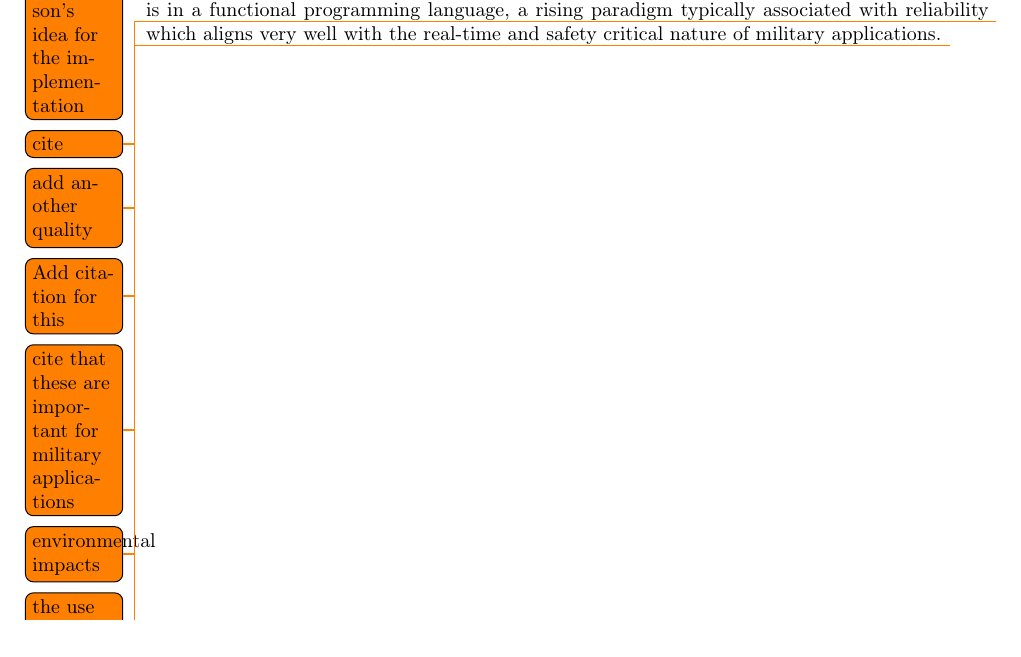
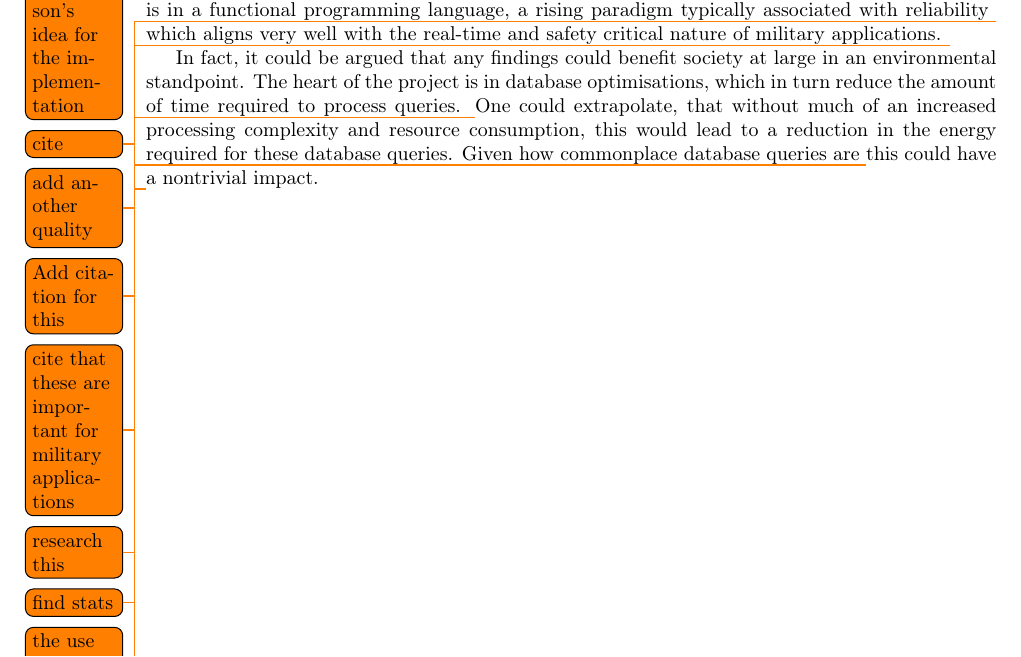
Before and after one commit to MatBon01/joinbench, a LaTeX thesis (interim.tex, which reads report/ethics/ethicalissues.tex): part of page 11 of 12, cut so that both start at the same text. Compiled offline with pdfLaTeX.

Commit message:
Add paragraph on energy consumption

```diff
--- a/report/ethics/ethicalissues.tex
+++ b/report/ethics/ethicalissues.tex
@@ -8,7 +8,7 @@ The project itself (in its early stages) does not have a novel ideal as a useabl
 
 Databases are a necessity for most modern applications. Furthermore, database optimisations are especially important for large, scaling products or services. This means that improving this area of computer science has a very undiscriminated effect on the type of software products that can make use of it. Of course, just as any private company could make use of the newer more efficient techniques, any military hosting a database could too. It is also worth noting the implementation is in a functional programming language, a rising paradigm \todo{cite} typically associated with reliability \todo{add another quality} \todo{Add citation for this} which aligns very well with the real-time and safety critical nature of military applications. \todo{cite that these are important for military applications}
 
-\todo{environmental impacts}
+In fact, it could be argued that any findings could benefit society at large in an environmental standpoint. The heart of the project is in database optimisations, which in turn reduce the amount of time required to process queries. \todo{research this} One could extrapolate, that without much of an increased processing complexity and resource consumption, this would lead to a reduction in the energy required for these database queries. Given how commonplace database queries are \todo{find stats} this could have a nontrivial impact.
 
 \todo{the use of data in benchmarking}
 
```
